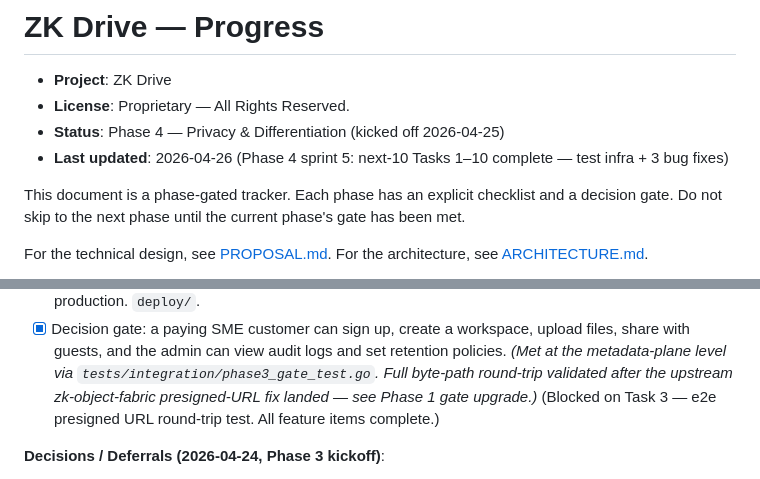
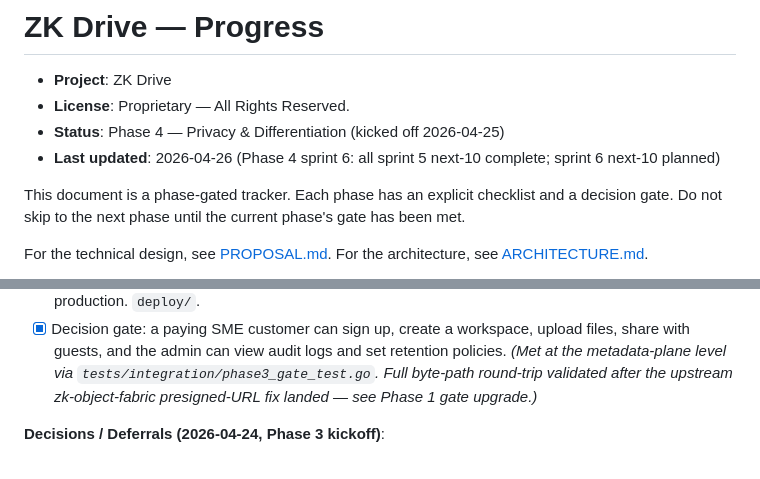
Before and after one commit to kennguy3n/zk-drive, a Markdown page: docs/PROGRESS.md, 2 parts joined by grey strips. Drawn GitHub-style.

```diff
--- a/docs/PROGRESS.md
+++ b/docs/PROGRESS.md
@@ -3,7 +3,7 @@
 - **Project**: ZK Drive
 - **License**: Proprietary — All Rights Reserved.
 - **Status**: Phase 4 — Privacy & Differentiation (kicked off 2026-04-25)
-- **Last updated**: 2026-04-26 (Phase 4 sprint 5: next-10 Tasks 1–10 complete — test infra + 3 bug fixes)
+- **Last updated**: 2026-04-26 (Phase 4 sprint 6: all sprint 5 next-10 complete; sprint 6 next-10 planned)
 
 This document is a phase-gated tracker. Each phase has an explicit
 checklist and a decision gate. Do not skip to the next phase until
@@ -327,8 +327,6 @@ Checklist:
       Full byte-path round-trip validated after the upstream
       zk-object-fabric presigned-URL fix landed — see Phase 1 gate
       upgrade.)*
-      (Blocked on Task 3 — e2e presigned URL round-trip test. All
-      feature items complete.)
 
 **Decisions / Deferrals (2026-04-24, Phase 3 kickoff)**:
 
```
Also changed, not shown: other parts of docs/PROGRESS.md (+28 -0 lines).
